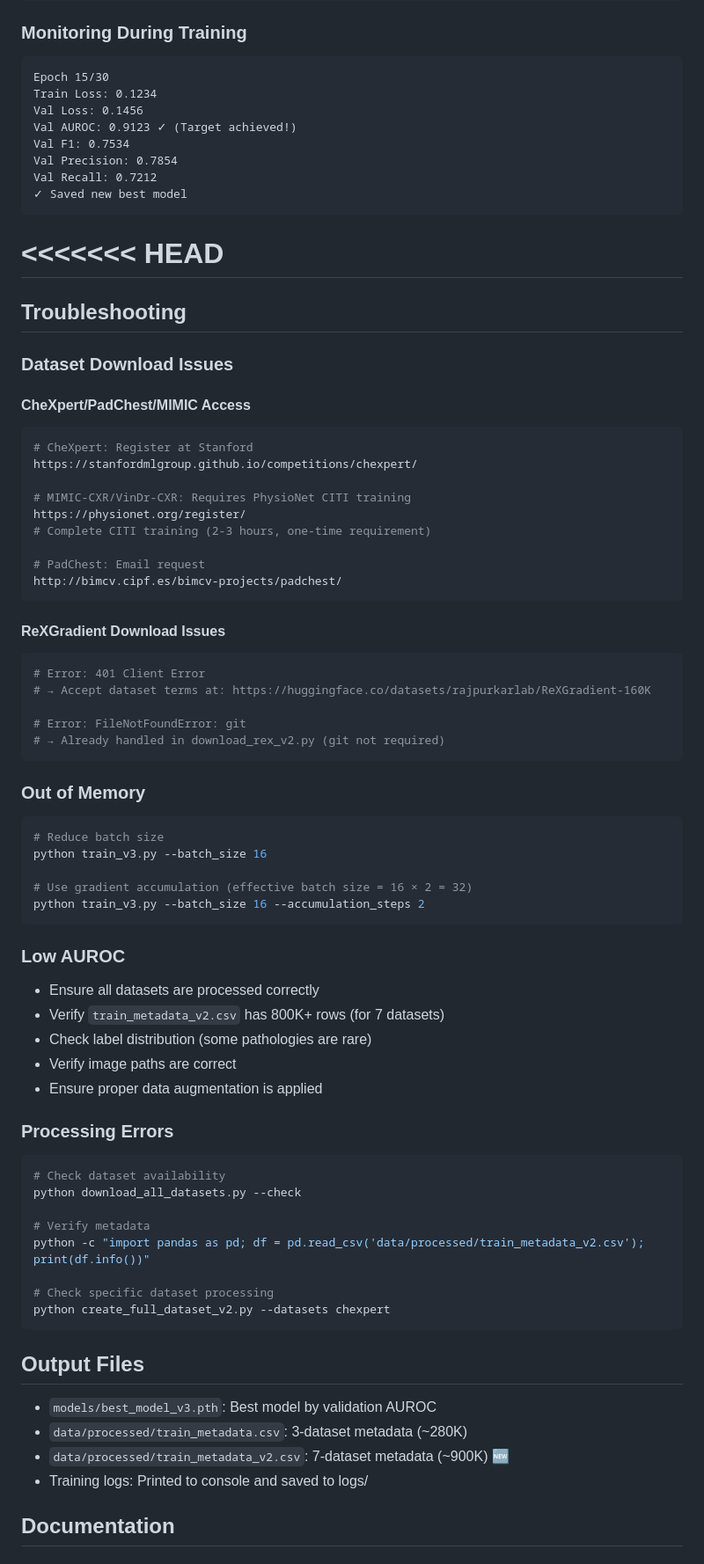
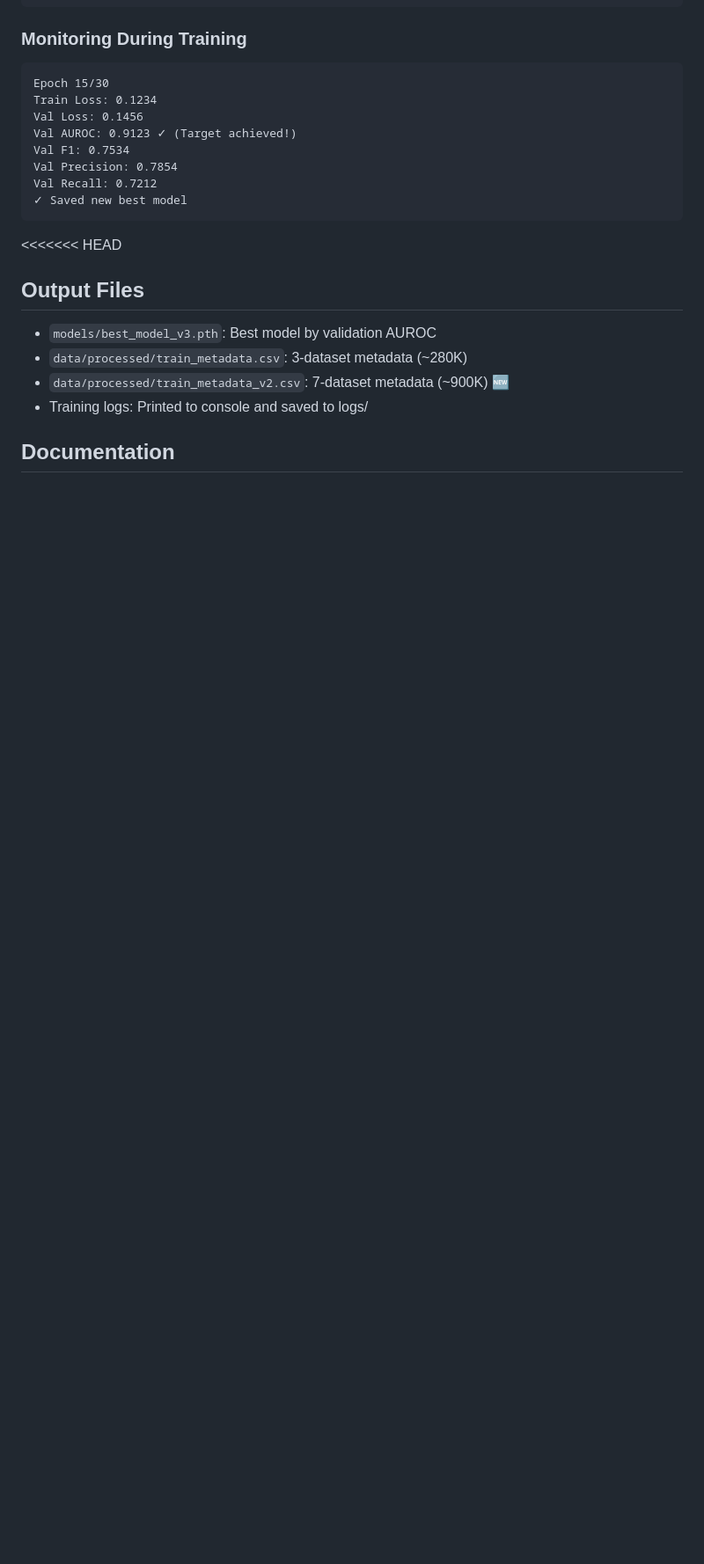
Before and after one commit to Sharon-codes/DeepInsight-X, a Markdown page: README.md, the part around the change printed below. Shown: that part at 88% size. GitHub-like rendering; blank space fills up the shorter version.

Commit message:
Remove troubleshooting section from README
Removed troubleshooting section related to dataset download issues and processing errors.

````diff
--- a/README.md
+++ b/README.md
@@ -253,60 +253,6 @@ Val Recall: 0.7212
 ```
 
 <<<<<<< HEAD
-=======
-## Troubleshooting
-
-### Dataset Download Issues
-
-#### CheXpert/PadChest/MIMIC Access
-```bash
-# CheXpert: Register at Stanford
-https://stanfordmlgroup.github.io/competitions/chexpert/
-
-# MIMIC-CXR/VinDr-CXR: Requires PhysioNet CITI training
-https://physionet.org/register/
-# Complete CITI training (2-3 hours, one-time requirement)
-
-# PadChest: Email request
-http://bimcv.cipf.es/bimcv-projects/padchest/
-```
-
-#### ReXGradient Download Issues
-```bash
-# Error: 401 Client Error
-# → Accept dataset terms at: https://huggingface.co/datasets/rajpurkarlab/ReXGradient-160K
-
-# Error: FileNotFoundError: git
-# → Already handled in download_rex_v2.py (git not required)
-```
-
-### Out of Memory
-```bash
-# Reduce batch size
-python train_v3.py --batch_size 16
-
-# Use gradient accumulation (effective batch size = 16 × 2 = 32)
-python train_v3.py --batch_size 16 --accumulation_steps 2
-```
-
-### Low AUROC
-- Ensure all datasets are processed correctly
-- Verify `train_metadata_v2.csv` has 800K+ rows (for 7 datasets)
-- Check label distribution (some pathologies are rare)
-- Verify image paths are correct
-- Ensure proper data augmentation is applied
-
-### Processing Errors
-```bash
-# Check dataset availability
-python download_all_datasets.py --check
-
-# Verify metadata
-python -c "import pandas as pd; df = pd.read_csv('data/processed/train_metadata_v2.csv'); print(df.info())"
-
-# Check specific dataset processing
-python create_full_dataset_v2.py --datasets chexpert
-```
 
 ## Output Files
 
````
Also changed, not shown: other parts of README.md (+0 -7 lines).
